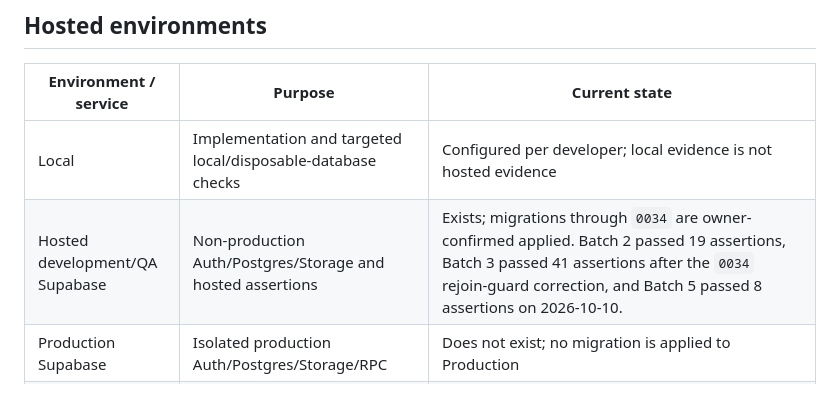
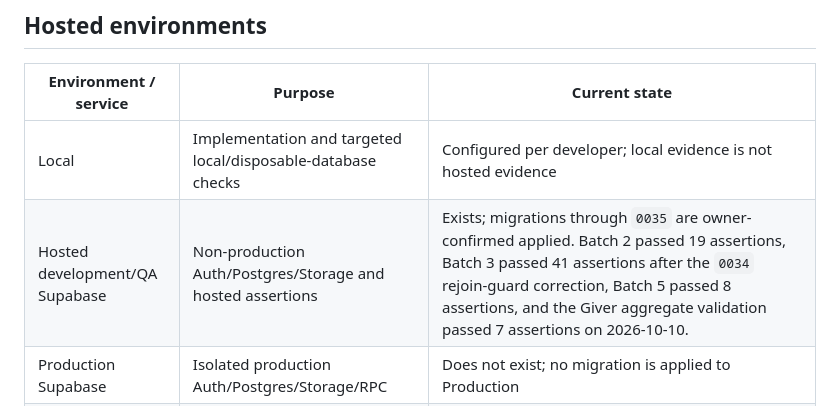
Before and after one commit to sametivon/cinste, a Markdown page: docs/current/current-state.md, the part around the change. Drawn GitHub-style.

Commit message:
docs: record hosted Giver aggregate validation

```diff
--- a/docs/current/current-state.md
+++ b/docs/current/current-state.md
@@ -212,7 +212,7 @@ not establish Production readiness.
 | Environment / service | Purpose | Current state |
 | --- | --- | --- |
 | Local | Implementation and targeted local/disposable-database checks | Configured per developer; local evidence is not hosted evidence |
-| Hosted development/QA Supabase | Non-production Auth/Postgres/Storage and hosted assertions | Exists; migrations through `0034` are owner-confirmed applied. Batch 2 passed 19 assertions, Batch 3 passed 41 assertions after the `0034` rejoin-guard correction, and Batch 5 passed 8 assertions on 2026-10-10. |
+| Hosted development/QA Supabase | Non-production Auth/Postgres/Storage and hosted assertions | Exists; migrations through `0035` are owner-confirmed applied. Batch 2 passed 19 assertions, Batch 3 passed 41 assertions after the `0034` rejoin-guard correction, Batch 5 passed 8 assertions, and the Giver aggregate validation passed 7 assertions on 2026-10-10. |
 | Production Supabase | Isolated production Auth/Postgres/Storage/RPC | Does not exist; no migration is applied to Production |
 | Web deployment | QA public and operational web surfaces | Owner-created Vercel QA host exists at `https://cinste.vercel.app`; its stable domain returned HTTP 200 on 2026-10-08. The Vercel `Production` deployment label uses QA configuration and is not an isolated business Production environment |
 | Mobile / TestFlight | Mobile-first Student and Giver product plus approved Partner/Organization operations | Windows is the primary development machine; owner tests on iPhone through Expo Go. An older MacBook is reserved for genuine iOS build/signing/TestFlight/release work. No Apple Developer Program membership, real bundle/team identity, QA/native-device deployment, signed build, or TestFlight release evidence exists |
```
